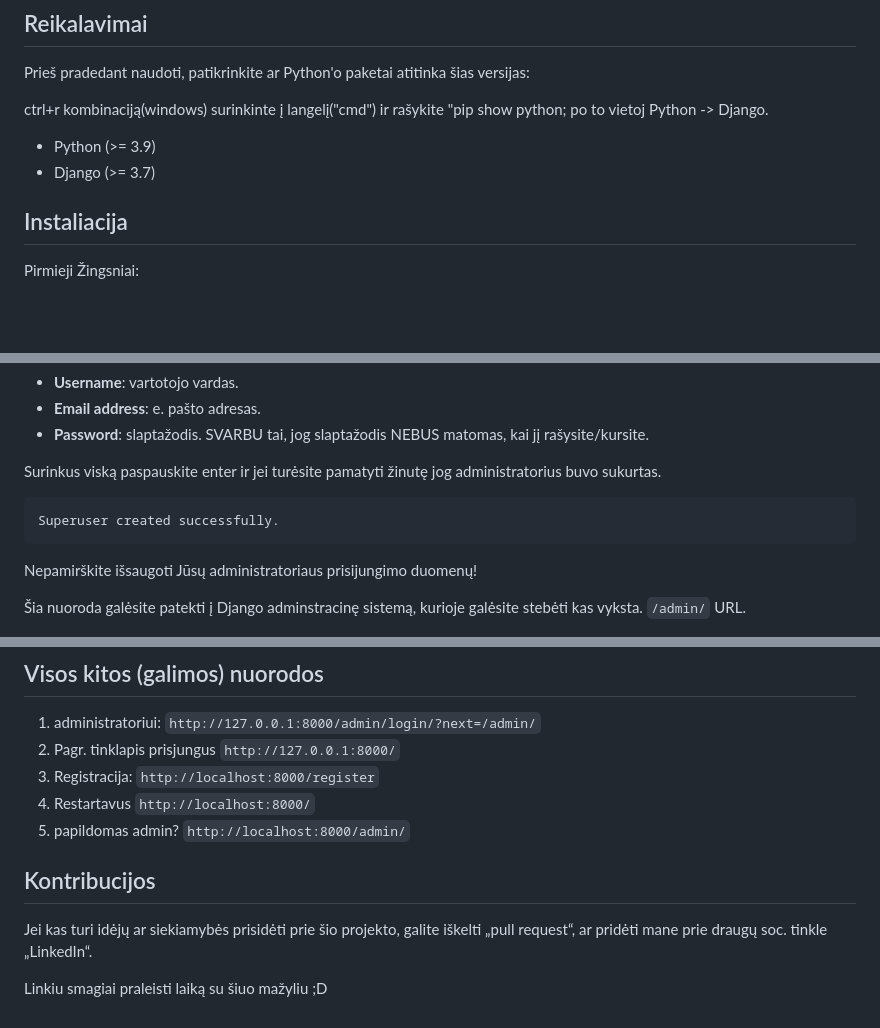
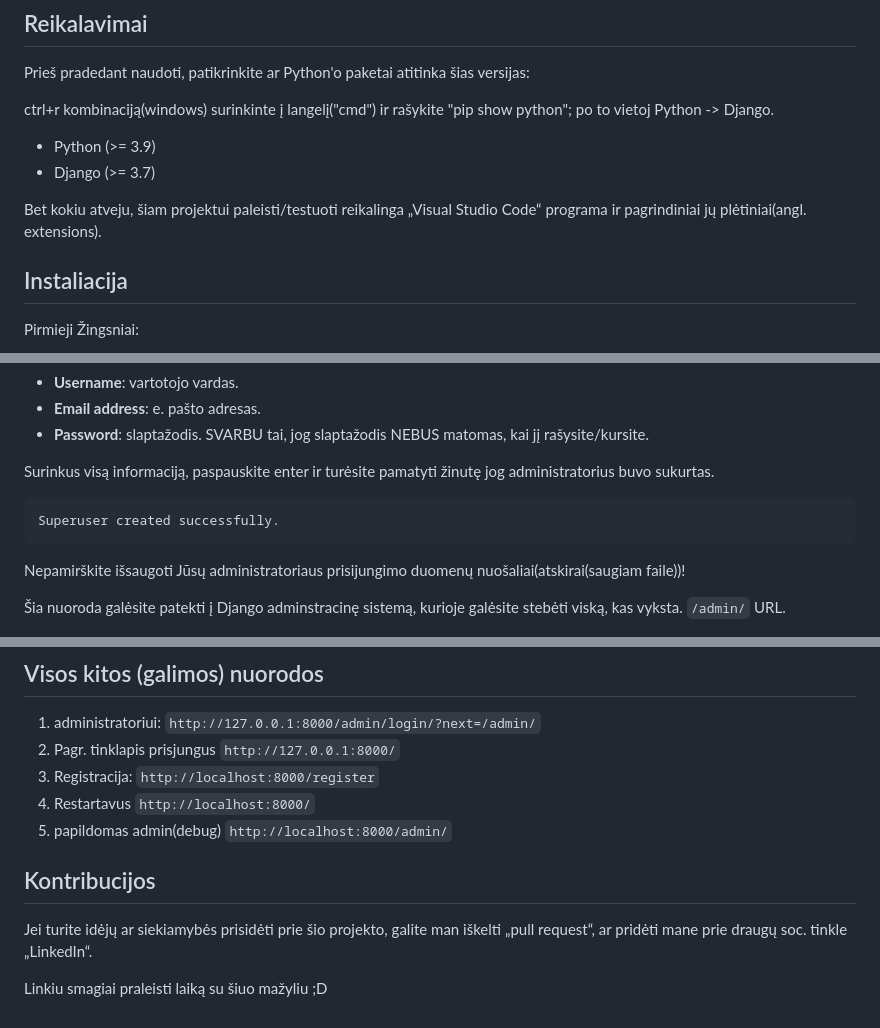
Before and after one commit to KlebonasKoncius/django_sergeantfetus_chatbot, a Markdown page: README.md, 3 parts joined by grey strips. Drawn GitHub-style; blank space fills up the shorter version.

````diff
--- a/README.md
+++ b/README.md
@@ -15,10 +15,11 @@ Kadangi kariuomenei gimsti iš naujo ar lieki naujagimis IRBA(ir bei arba) iš V
 
 Prieš pradedant naudoti, patikrinkite ar Python'o paketai atitinka šias versijas:
 
-ctrl+r kombinaciją(windows) surinkinte į langelį("cmd") ir rašykite "pip show python; po to vietoj Python -> Django.
+ctrl+r kombinaciją(windows) surinkinte į langelį("cmd") ir rašykite "pip show python"; po to vietoj Python -> Django.
 - Python (>= 3.9)
 - Django (>= 3.7)
 
+Bet kokiu atveju, šiam projektui paleisti/testuoti reikalinga „Visual Studio Code“ programa ir pagrindiniai jų plėtiniai(angl. extensions).
 ## Instaliacija
 
 Pirmieji Žingsniai:
@@ -63,14 +64,14 @@ Administratoriui reikalingi duomenys:
 - **Email address**: e. pašto adresas.
 - **Password**: slaptažodis. SVARBU tai, jog slaptažodis NEBUS matomas, kai jį rašysite/kursite.
 
-Surinkus viską paspauskite enter ir jei turėsite pamatyti žinutę jog administratorius buvo sukurtas.
+Surinkus visą informaciją, paspauskite enter ir turėsite pamatyti žinutę jog administratorius buvo sukurtas.
 
 ```python
 Superuser created successfully.
 ```
-Nepamirškite išsaugoti Jūsų administratoriaus prisijungimo duomenų!
+Nepamirškite išsaugoti Jūsų administratoriaus prisijungimo duomenų nuošaliai(atskirai(saugiam faile))!
 
-Šia nuoroda galėsite patekti į Django adminstracinę sistemą, kurioje galėsite stebėti kas vyksta. `/admin/` URL.
+Šia nuoroda galėsite patekti į Django adminstracinę sistemą, kurioje galėsite stebėti viską, kas vyksta. `/admin/` URL.
 
 ![admin.png](./images/admin.png)
 
@@ -86,12 +87,12 @@ Nepamirškite išsaugoti Jūsų administratoriaus prisijungimo duomenų!
 2. Pagr. tinklapis prisjungus `http://127.0.0.1:8000/`
 3. Registracija: `http://localhost:8000/register`
 4. Restartavus `http://localhost:8000/`
-5. papildomas admin? `http://localhost:8000/admin/`
+5. papildomas admin(debug) `http://localhost:8000/admin/`
 
 
 
 ## Kontribucijos
 
-Jei kas turi idėjų ar siekiamybės prisidėti prie šio projekto, galite iškelti „pull request“, ar pridėti mane prie draugų soc. tinkle „LinkedIn“.
+Jei turite idėjų ar siekiamybės prisidėti prie šio projekto, galite man iškelti „pull request“, ar pridėti mane prie draugų soc. tinkle „LinkedIn“.
 
 Linkiu smagiai praleisti laiką su šiuo mažyliu ;D
````
Also changed, not shown: other parts of README.md (+2 -2 lines).
